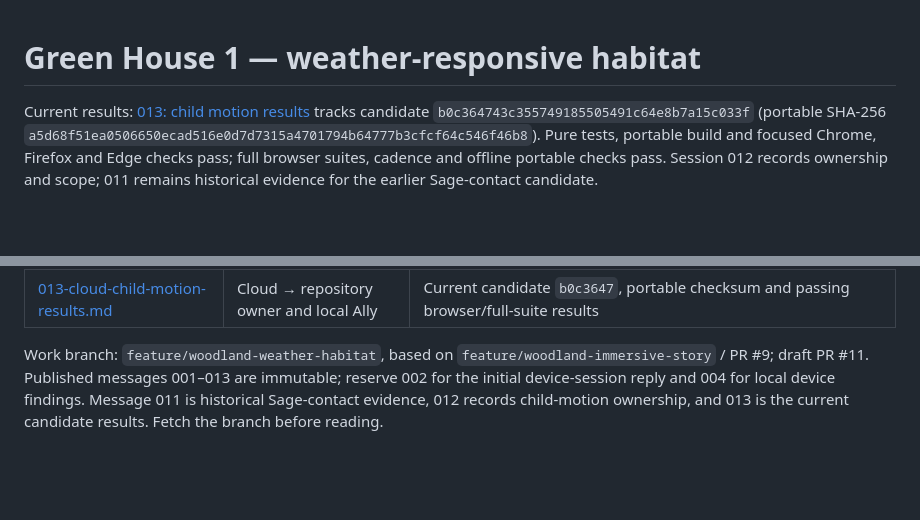
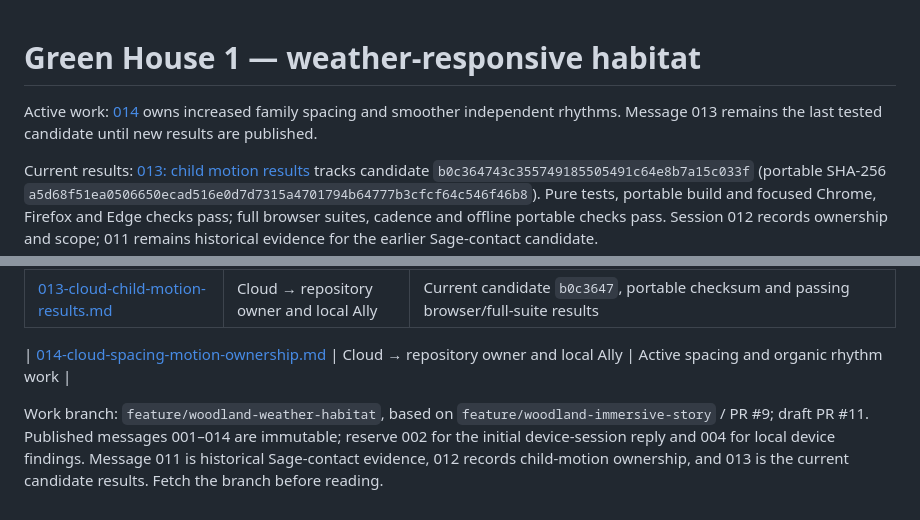
Before and after one commit to ilamgumaran/simpli-home-tools, a Markdown page: sessions/2026-10-10-weather-habitat/README.md, 2 parts joined by grey strips. GitHub-like rendering; blank space fills up the shorter version.

Commit message:
Record character spacing and organic rhythm work in progress

```diff
--- a/sessions/2026-10-10-weather-habitat/README.md
+++ b/sessions/2026-10-10-weather-habitat/README.md
@@ -1,4 +1,6 @@
 # Green House 1 — weather-responsive habitat
+
+Active work: [014](014-cloud-spacing-motion-ownership.md) owns increased family spacing and smoother independent rhythms. Message 013 remains the last tested candidate until new results are published.
 
 Current results: [013: child motion results](013-cloud-child-motion-results.md) tracks candidate `b0c364743c355749185505491c64e8b7a15c033f` (portable SHA-256 `a5d68f51ea0506650ecad516e0d7d7315a4701794b64777b3cfcf64c546f46b8`). Pure tests, portable build and focused Chrome, Firefox and Edge checks pass; full browser suites, cadence and offline portable checks pass. Session 012 records ownership and scope; 011 remains historical evidence for the earlier Sage-contact candidate.
 
@@ -18,4 +20,6 @@ Status: current source candidate is `b0c364743c355749185505491c64e8b7a15c033f` (
 | [012-cloud-child-motion-ownership.md](012-cloud-child-motion-ownership.md) | Cloud → repository owner and local Ally | Active child-motion ownership, plan and validation requirements |
 | [013-cloud-child-motion-results.md](013-cloud-child-motion-results.md) | Cloud → repository owner and local Ally | Current candidate `b0c3647`, portable checksum and passing browser/full-suite results |
 
-Work branch: `feature/woodland-weather-habitat`, based on `feature/woodland-immersive-story` / PR #9; draft PR #11. Published messages 001–013 are immutable; reserve 002 for the initial device-session reply and 004 for local device findings. Message 011 is historical Sage-contact evidence, 012 records child-motion ownership, and 013 is the current candidate results. Fetch the branch before reading.
+| [014-cloud-spacing-motion-ownership.md](014-cloud-spacing-motion-ownership.md) | Cloud → repository owner and local Ally | Active spacing and organic rhythm work |
+
+Work branch: `feature/woodland-weather-habitat`, based on `feature/woodland-immersive-story` / PR #9; draft PR #11. Published messages 001–014 are immutable; reserve 002 for the initial device-session reply and 004 for local device findings. Message 011 is historical Sage-contact evidence, 012 records child-motion ownership, and 013 is the current candidate results. Fetch the branch before reading.
```
Also changed, not shown: sessions/2026-10-10-weather-habitat/014-cloud-spacing-motion-ownership.md (added, +16 -0 lines), sessions/README.md (+1 -1 lines).
